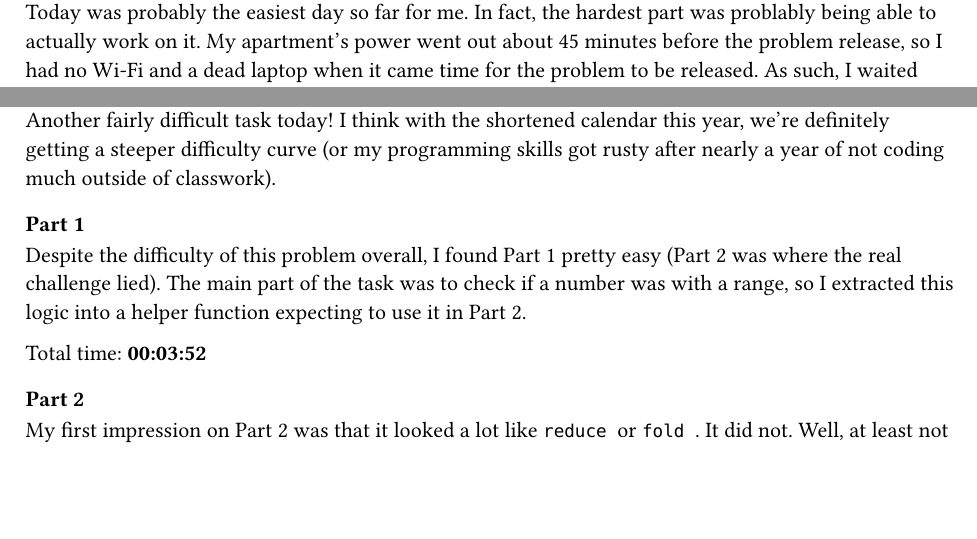
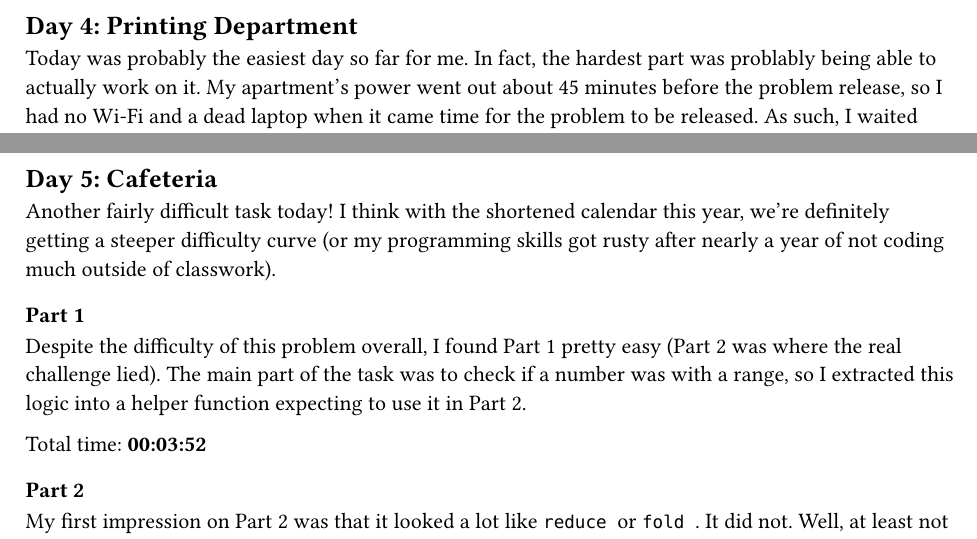
Before and after one commit to nailuj29/aoc-25, a Typst document (writeups/all.typ, which reads writeups/day04.typ, writeups/day05.typ): two parts of pages 6 and 7 of 8, joined at a grey line, cut at the place of the change, the shorter picture padded with empty space. Compiled offline with Typst 0.15.

Commit message:
Add titles to day 4 and 5

```diff
--- a/writeups/day04.typ
+++ b/writeups/day04.typ
@@ -1,4 +1,4 @@
-== Day 4
+== Day 4: Printing Department
 Today was probably the easiest day so far for me. In fact, the hardest part was problably being able to actually work on it. My apartment's power went out about 45 minutes before the problem release, so I had no Wi-Fi and a dead laptop when it came time for the problem to be released. As such, I waited until 4:30pm to solve it, and in the times I list here, will subtract accordingly. (Unfortunately, this means I was fully awake during the time I spent solving this problem, so my code makes significantly more sense and is less interesting as a result).
 
 === Part 1
--- a/writeups/day05.typ
+++ b/writeups/day05.typ
@@ -1,4 +1,4 @@
-== Day 5
+== Day 5: Cafeteria
 Another fairly difficult task today! I think with the shortened calendar this year, we're definitely getting a steeper difficulty curve (or my programming skills got rusty after nearly a year of not coding much outside of classwork).
 
 === Part 1
```
